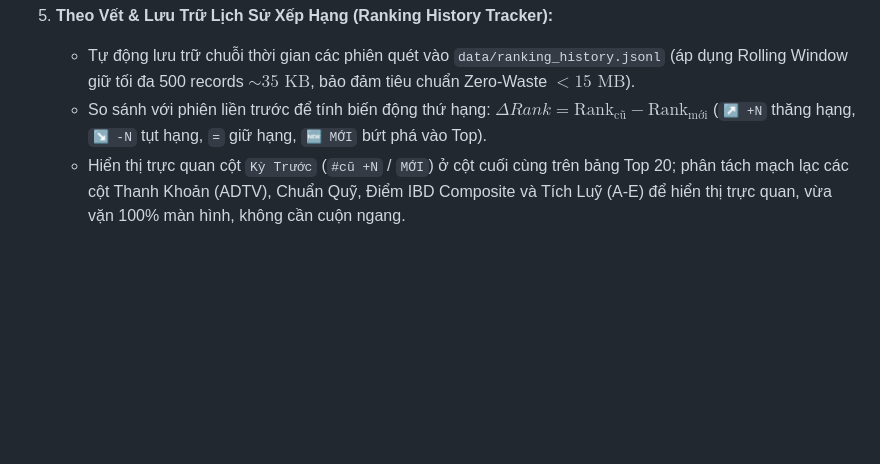
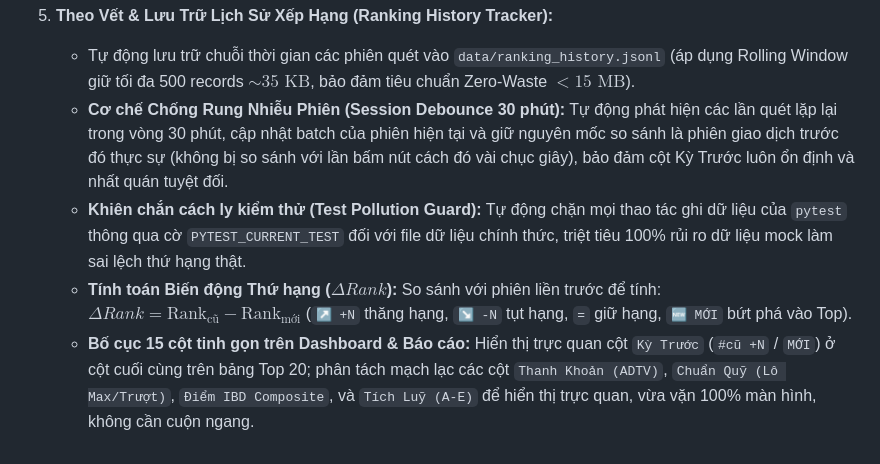
Before and after one commit to DaniNguyen2509/Neiro-Stock-VN, a Markdown page: docs/spec.md, the part around the change. GitHub-like rendering; blank space fills up the shorter version.

```diff
--- a/docs/spec.md
+++ b/docs/spec.md
@@ -353,5 +353,7 @@ Sử dụng thuật toán Relative Rotation Graph (RRG) của JdK để định
 
 5. **Theo Vết & Lưu Trữ Lịch Sử Xếp Hạng (Ranking History Tracker):**
    - Tự động lưu trữ chuỗi thời gian các phiên quét vào `data/ranking_history.jsonl` (áp dụng Rolling Window giữ tối đa 500 records $\sim 35\text{ KB}$, bảo đảm tiêu chuẩn Zero-Waste $< 15\text{ MB}$).
-   - So sánh với phiên liền trước để tính biến động thứ hạng: $\Delta Rank = \text{Rank}_{\text{cũ}} - \text{Rank}_{\text{mới}}$ (`↗ +N` thăng hạng, `↘ -N` tụt hạng, `=` giữ hạng, `🆕 MỚI` bứt phá vào Top).
-   - Hiển thị trực quan cột `Kỳ Trước` (`#cũ +N` / `MỚI`) ở cột cuối cùng trên bảng Top 20; phân tách mạch lạc các cột Thanh Khoản (ADTV), Chuẩn Quỹ, Điểm IBD Composite và Tích Luỹ (A-E) để hiển thị trực quan, vừa vặn 100% màn hình, không cần cuộn ngang.
+   - **Cơ chế Chống Rung Nhiễu Phiên (Session Debounce 30 phút):** Tự động phát hiện các lần quét lặp lại trong vòng 30 phút, cập nhật batch của phiên hiện tại và giữ nguyên mốc so sánh là phiên giao dịch trước đó thực sự (không bị so sánh với lần bấm nút cách đó vài chục giây), bảo đảm cột Kỳ Trước luôn ổn định và nhất quán tuyệt đối.
+   - **Khiên chắn cách ly kiểm thử (Test Pollution Guard):** Tự động chặn mọi thao tác ghi dữ liệu của `pytest` thông qua cờ `PYTEST_CURRENT_TEST` đối với file dữ liệu chính thức, triệt tiêu 100% rủi ro dữ liệu mock làm sai lệch thứ hạng thật.
+   - **Tính toán Biến động Thứ hạng ($\Delta Rank$):** So sánh với phiên liền trước để tính: $\Delta Rank = \text{Rank}_{\text{cũ}} - \text{Rank}_{\text{mới}}$ (`↗ +N` thăng hạng, `↘ -N` tụt hạng, `=` giữ hạng, `🆕 MỚI` bứt phá vào Top).
+   - **Bố cục 15 cột tinh gọn trên Dashboard & Báo cáo:** Hiển thị trực quan cột `Kỳ Trước` (`#cũ +N` / `MỚI`) ở cột cuối cùng trên bảng Top 20; phân tách mạch lạc các cột `Thanh Khoản (ADTV)`, `Chuẩn Quỹ (Lô Max/Trượt)`, `Điểm IBD Composite`, và `Tích Luỹ (A-E)` để hiển thị trực quan, vừa vặn 100% màn hình, không cần cuộn ngang.
```
Also changed, not shown: docs/architecture.md (+13 -2 lines), docs/decisions/ADR-006-dynamic-trailing-stop-t25-and-ranking-history.md (+6 -4 lines).
